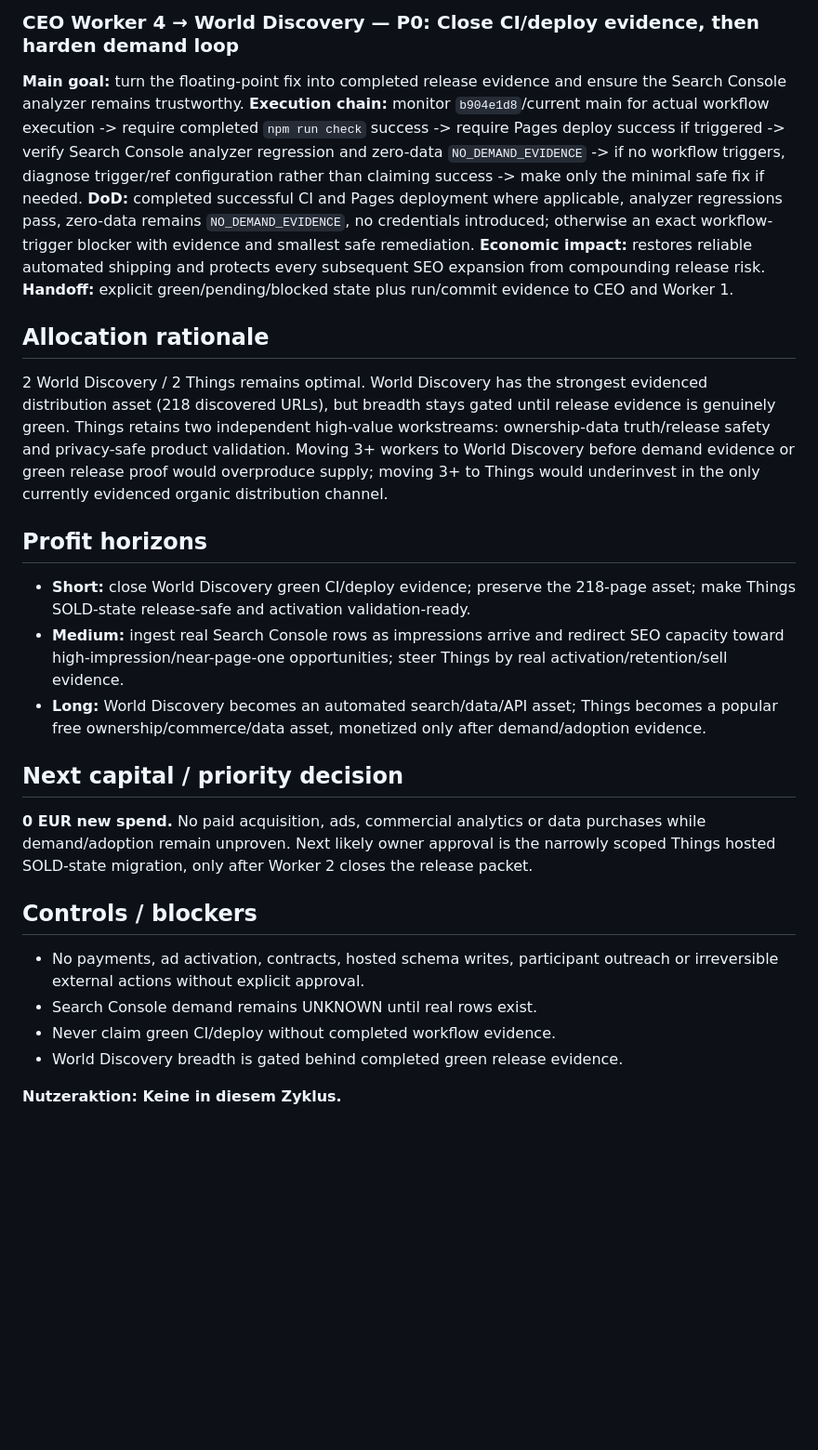
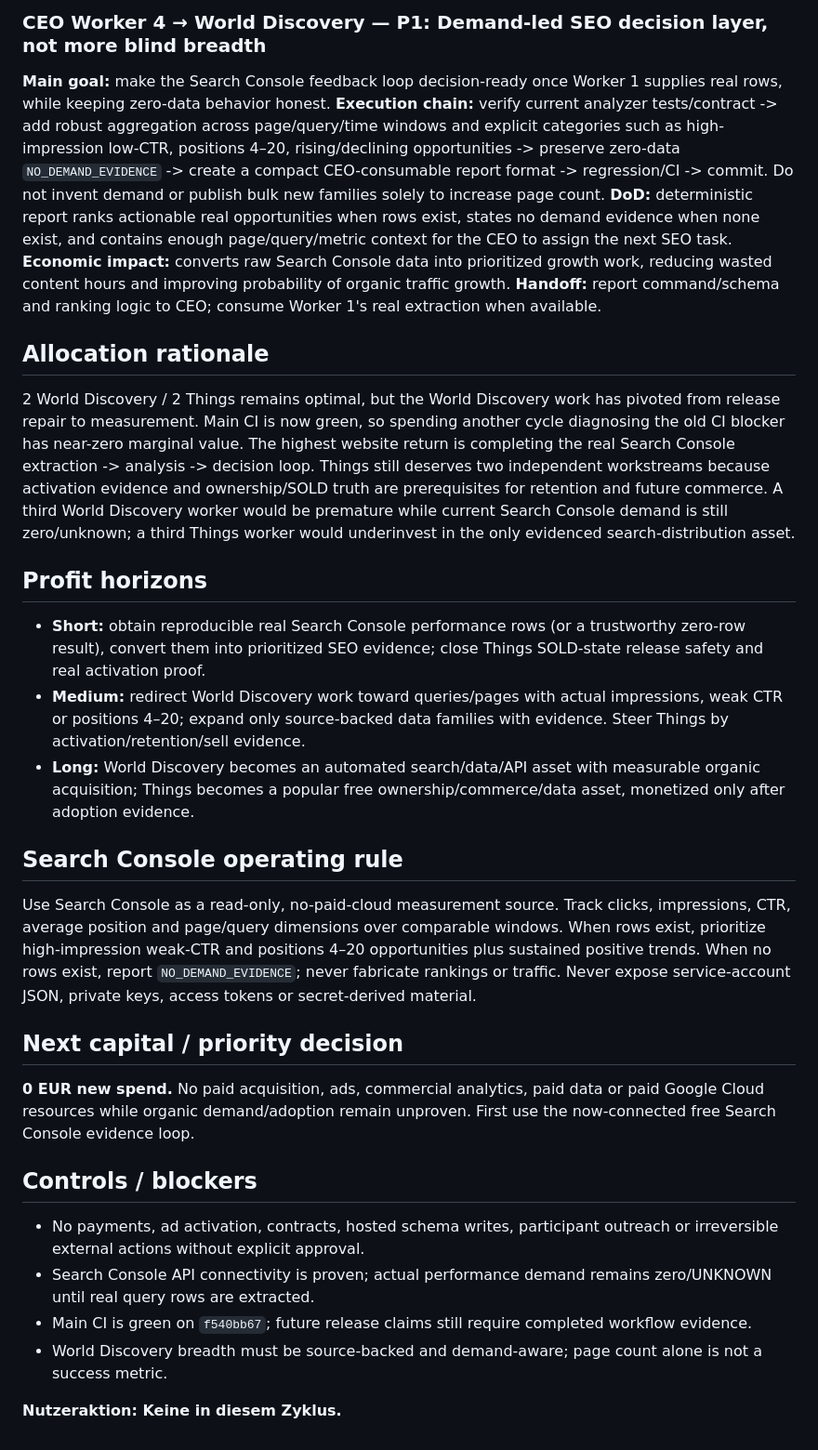
Before and after one commit to gunflo1011-debug/world-discovery-engine, a Markdown page: CEO_PORTFOLIO_STATUS.md, the part around one of its changes. Shown at 93% size. Rendered like a GitHub page; blank space fills up the shorter version.

```diff
--- a/CEO_PORTFOLIO_STATUS.md
+++ b/CEO_PORTFOLIO_STATUS.md
@@ -36,26 +38,29 @@ Maximize long-term legal net profit and recurring cash flow at acceptable risk,
 
-### CEO Worker 4 → World Discovery — P0: Close CI/deploy evidence, then harden demand loop
-**Main goal:** turn the floating-point fix into completed release evidence and ensure the Search Console analyzer remains trustworthy.
-**Execution chain:** monitor `b904e1d8`/current main for actual workflow execution -> require completed `npm run check` success -> require Pages deploy success if triggered -> verify Search Console analyzer regression and zero-data `NO_DEMAND_EVIDENCE` -> if no workflow triggers, diagnose trigger/ref configuration rather than claiming success -> make only the minimal safe fix if needed.
-**DoD:** completed successful CI and Pages deployment where applicable, analyzer regressions pass, zero-data remains `NO_DEMAND_EVIDENCE`, no credentials introduced; otherwise an exact workflow-trigger blocker with evidence and smallest safe remediation.
-**Economic impact:** restores reliable automated shipping and protects every subsequent SEO expansion from compounding release risk.
-**Handoff:** explicit green/pending/blocked state plus run/commit evidence to CEO and Worker 1.
+### CEO Worker 4 → World Discovery — P1: Demand-led SEO decision layer, not more blind breadth
+**Main goal:** make the Search Console feedback loop decision-ready once Worker 1 supplies real rows, while keeping zero-data behavior honest.
+**Execution chain:** verify current analyzer tests/contract -> add robust aggregation across page/query/time windows and explicit categories such as high-impression low-CTR, positions 4–20, rising/declining opportunities -> preserve zero-data `NO_DEMAND_EVIDENCE` -> create a compact CEO-consumable report format -> regression/CI -> commit. Do not invent demand or publish bulk new families solely to increase page count.
+**DoD:** deterministic report ranks actionable real opportunities when rows exist, states no demand evidence when none exist, and contains enough page/query/metric context for the CEO to assign the next SEO task.
+**Economic impact:** converts raw Search Console data into prioritized growth work, reducing wasted content hours and improving probability of organic traffic growth.
+**Handoff:** report command/schema and ranking logic to CEO; consume Worker 1's real extraction when available.
 
 ## Allocation rationale
-2 World Discovery / 2 Things remains optimal. World Discovery has the strongest evidenced distribution asset (218 discovered URLs), but breadth stays gated until release evidence is genuinely green. Things retains two independent high-value workstreams: ownership-data truth/release safety and privacy-safe product validation. Moving 3+ workers to World Discovery before demand evidence or green release proof would overproduce supply; moving 3+ to Things would underinvest in the only currently evidenced organic distribution channel.
+2 World Discovery / 2 Things remains optimal, but the World Discovery work has pivoted from release repair to measurement. Main CI is now green, so spending another cycle diagnosing the old CI blocker has near-zero marginal value. The highest website return is completing the real Search Console extraction -> analysis -> decision loop. Things still deserves two independent workstreams because activation evidence and ownership/SOLD truth are prerequisites for retention and future commerce. A third World Discovery worker would be premature while current Search Console demand is still zero/unknown; a third Things worker would underinvest in the only evidenced search-distribution asset.
 
 ## Profit horizons
-- **Short:** close World Discovery green CI/deploy evidence; preserve the 218-page asset; make Things SOLD-state release-safe and activation validation-ready.
-- **Medium:** ingest real Search Console rows as impressions arrive and redirect SEO capacity toward high-impression/near-page-one opportunities; steer Things by real activation/retention/sell evidence.
-- **Long:** World Discovery becomes an automated search/data/API asset; Things becomes a popular free ownership/commerce/data asset, monetized only after demand/adoption evidence.
+- **Short:** obtain reproducible real Search Console performance rows (or a trustworthy zero-row result), convert them into prioritized SEO evidence; close Things SOLD-state release safety and real activation proof.
+- **Medium:** redirect World Discovery work toward queries/pages with actual impressions, weak CTR or positions 4–20; expand only source-backed data families with evidence. Steer Things by activation/retention/sell evidence.
+- **Long:** World Discovery becomes an automated search/data/API asset with measurable organic acquisition; Things becomes a popular free ownership/commerce/data asset, monetized only after adoption evidence.
+
+## Search Console operating rule
+Use Search Console as a read-only, no-paid-cloud measurement source. Track clicks, impressions, CTR, average position and page/query dimensions over comparable windows. When rows exist, prioritize high-impression weak-CTR and positions 4–20 opportunities plus sustained positive trends. When no rows exist, report `NO_DEMAND_EVIDENCE`; never fabricate rankings or traffic. Never expose service-account JSON, private keys, access tokens or secret-derived material.
 
 ## Next capital / priority decision
-**0 EUR new spend.** No paid acquisition, ads, commercial analytics or data purchases while demand/adoption remain unproven. Next likely owner approval is the narrowly scoped Things hosted SOLD-state migration, only after Worker 2 closes the release packet.
+**0 EUR new spend.** No paid acquisition, ads, commercial analytics, paid data or paid Google Cloud resources while organic demand/adoption remain unproven. First use the now-connected free Search Console evidence loop.
 
 ## Controls / blockers
 - No payments, ad activation, contracts, hosted schema writes, participant outreach or irreversible external actions without explicit approval.
-- Search Console demand remains UNKNOWN until real rows exist.
-- Never claim green CI/deploy without completed workflow evidence.
-- World Discovery breadth is gated behind completed green release evidence.
+- Search Console API connectivity is proven; actual performance demand remains zero/UNKNOWN until real query rows are extracted.
+- Main CI is green on `f540bb67`; future release claims still require completed workflow evidence.
+- World Discovery breadth must be source-backed and demand-aware; page count alone is not a success metric.
 
 **Nutzeraktion: Keine in diesem Zyklus.**
```
Also changed, not shown: other parts of CEO_PORTFOLIO_STATUS.md (+18 -16 lines).
